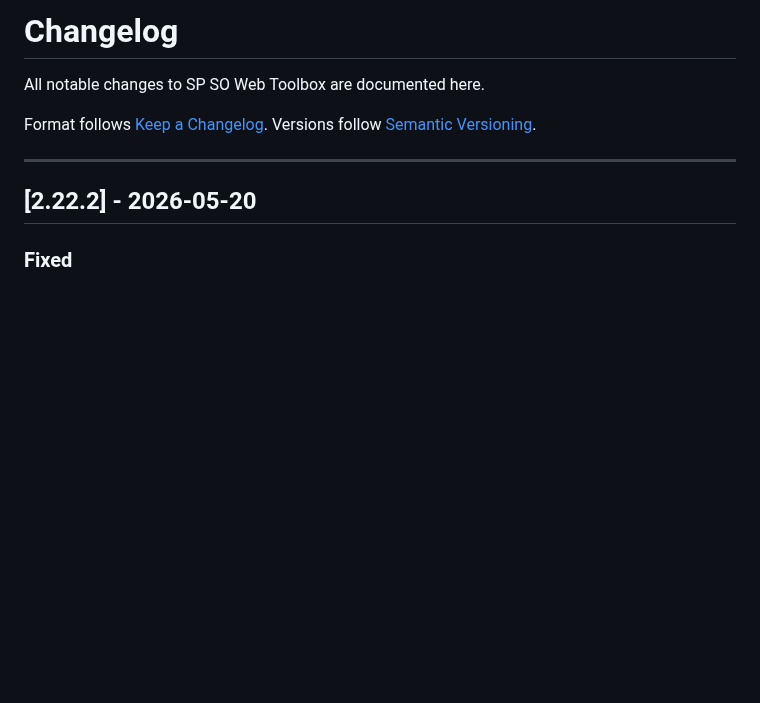
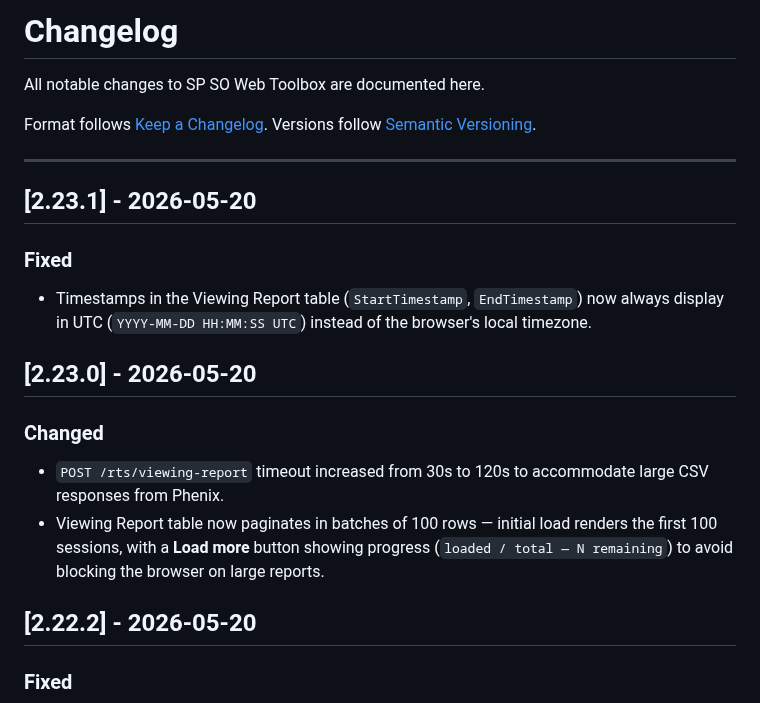
Before and after one commit to marcusmarcal/SO-Toolbox, a Markdown page: CHANGELOG.md, the part around the change. Rendered like a GitHub page; blank space fills up the shorter version.

Commit message:
fix(rts-monitor): display viewing report timestamps in UTC, not local time

```diff
--- a/CHANGELOG.md
+++ b/CHANGELOG.md
@@ -6,6 +6,19 @@ Format follows [Keep a Changelog](https://keepachangelog.com/en/1.1.0/).
 Versions follow [Semantic Versioning](https://semver.org/spec/v2.0.0.html).
 
 ---
+
+## [2.23.1] - 2026-05-20
+
+### Fixed
+
+- Timestamps in the Viewing Report table (`StartTimestamp`, `EndTimestamp`) now always display in UTC (`YYYY-MM-DD HH:MM:SS UTC`) instead of the browser's local timezone.
+
+## [2.23.0] - 2026-05-20
+
+### Changed
+
+- `POST /rts/viewing-report` timeout increased from 30s to 120s to accommodate large CSV responses from Phenix.
+- Viewing Report table now paginates in batches of 100 rows — initial load renders the first 100 sessions, with a **Load more** button showing progress (`loaded / total — N remaining`) to avoid blocking the browser on large reports.
 
 ## [2.22.2] - 2026-05-20
 
```
